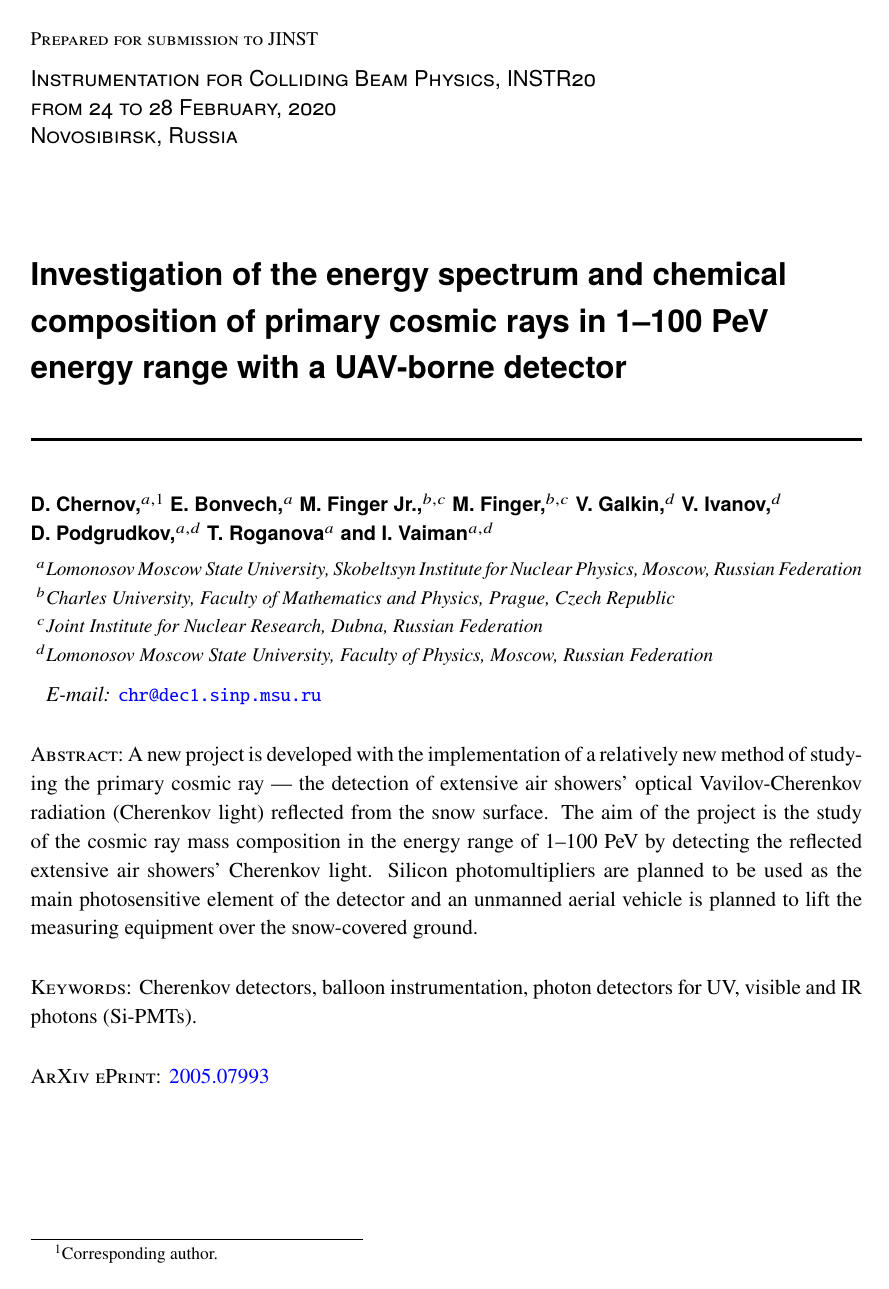
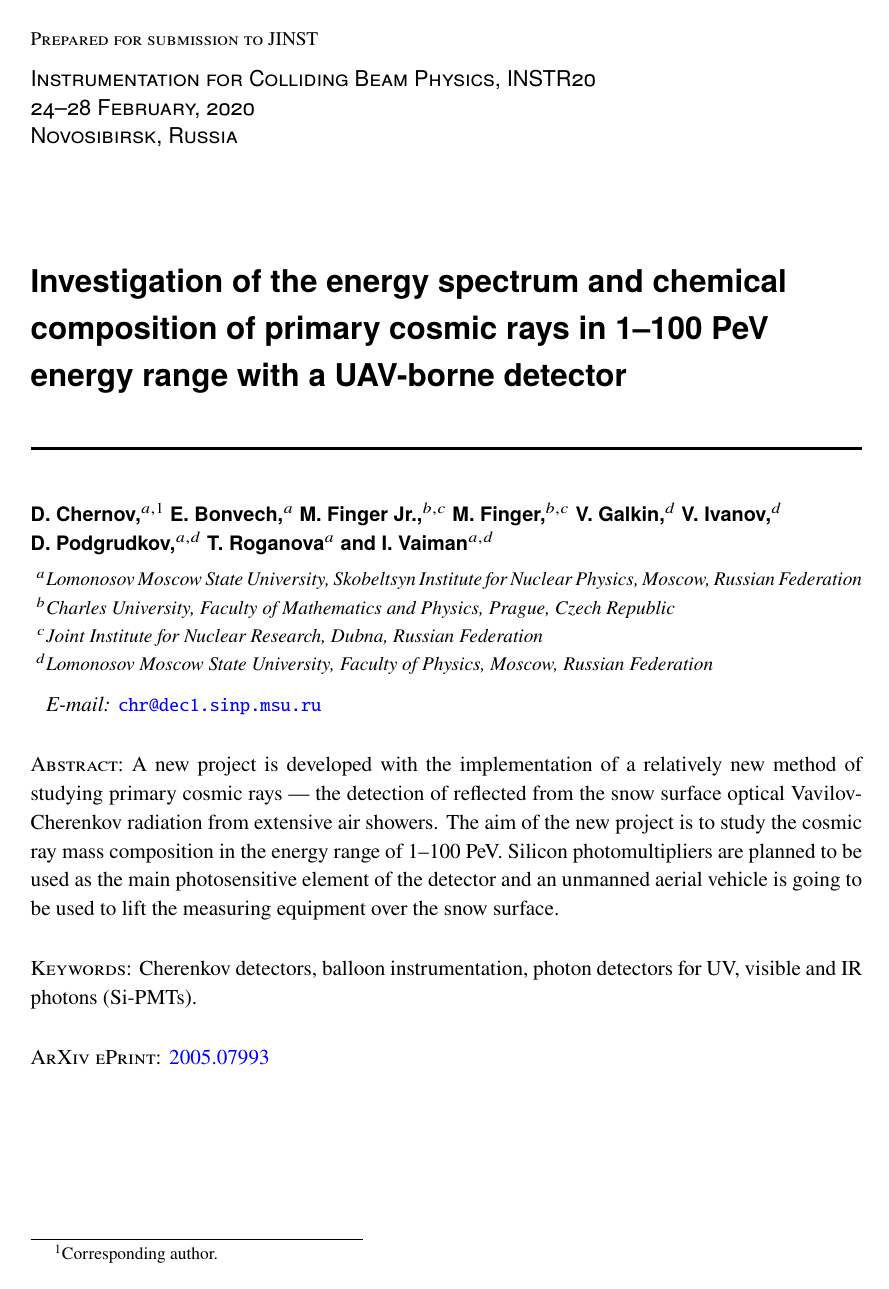
Before and after one commit to bonvech/Sphere3project_jinstpaper, a LaTeX document (Sphere3project.tex): page 1 of 12. Compiled offline with pdfLaTeX.

Commit message:
2020_06_06_

```diff
--- a/Sphere3project.tex
+++ b/Sphere3project.tex
@@ -9,7 +9,7 @@
 \bibliographystyle{JHEP}
 \title{Investigation of the energy spectrum and chemical composition of primary cosmic rays in 1--100 PeV energy range with a UAV-borne detector}
 
-
+\usepackage[modulo]{lineno}
 % more complex case: 4 authors, 3 institutions, 2 footnotes
 \author[a,1]{D.~Chernov,\note{Corresponding author.}}
 \author[a]{E.~Bonvech,}
@@ -32,7 +32,7 @@
 \emailAdd{chr@dec1.sinp.msu.ru}
 
 
-\abstract{A new project is developed with the implementation of a relatively new method of studying the primary cosmic ray --- the detection of extensive air showers' optical Vavilov-Cherenkov radiation (Cherenkov light) reflected from the snow surface. The aim of the project is the study of the cosmic ray mass composition in the energy range of 1--100~PeV by detecting the reflected extensive air showers' Cherenkov light. Silicon photomultipliers are planned to be used as the main photosensitive element of the detector and an unmanned aerial vehicle is planned to lift the measuring equipment over the snow-covered ground.}
+\abstract{A new project is developed with the implementation of a relatively new method of studying primary cosmic rays --- the detection of reflected from the snow surface optical Vavilov-Cherenkov radiation from extensive air showers. The aim of the new project is to study the cosmic ray mass composition in the energy range of 1--100~PeV. Silicon photomultipliers are planned to be used as the main photosensitive element of the detector and an unmanned aerial vehicle is going to be used to lift the measuring equipment over the snow surface.}
 
 
 \keywords{Cherenkov detectors, balloon instrumentation, photon detectors for UV, visible and IR photons (Si-PMTs).}
@@ -41,7 +41,7 @@
 
 % if you write for a special issue this may be useful
 \proceeding{Instrumentation for Colliding Beam Physics, INSTR20\\
-from 24 to 28 February, 2020\\
+24--28 February, 2020\\
 Novosibirsk, Russia}
 
 \begin{document}
```
Also changed, not shown: Sphere3project.tex (2 more changed lines).
